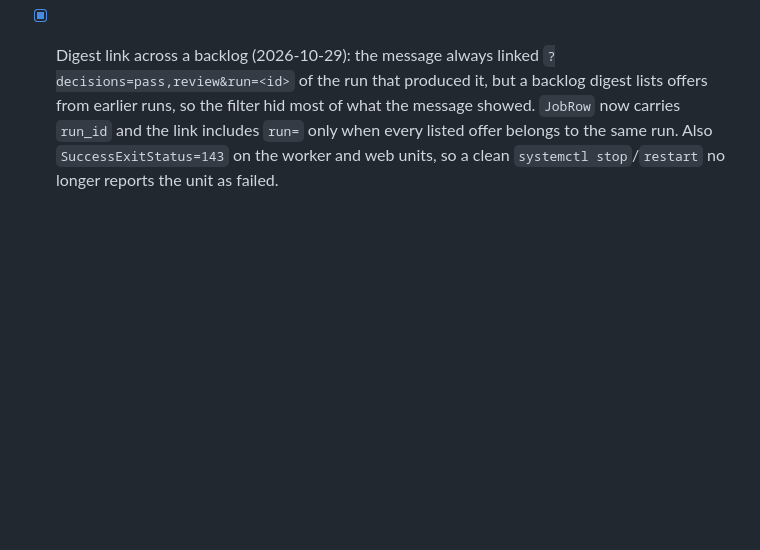
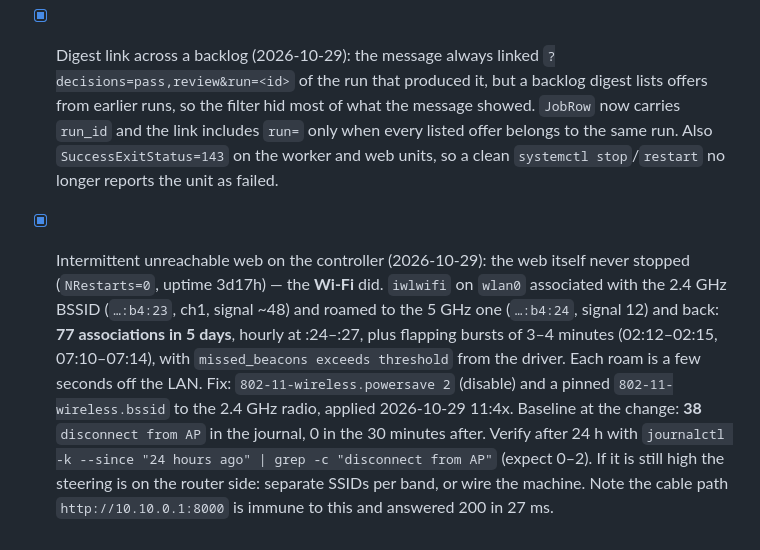
Before and after one commit to stefare90/jobcaliber, a Markdown page: AGENT_PLAN.md, the part around the change. Rendered like a GitHub page; blank space fills up the shorter version.

Commit message:
docs(ops): pin the controller's wifi to one access point

```diff
--- a/AGENT_PLAN.md
+++ b/AGENT_PLAN.md
@@ -725,3 +725,14 @@ committing `config.yaml`.
   most of what the message showed. `JobRow` now carries `run_id` and the link includes `run=` only
   when every listed offer belongs to the same run. Also `SuccessExitStatus=143` on the worker and web
   units, so a clean `systemctl stop`/`restart` no longer reports the unit as failed.
+- [x] Intermittent unreachable web on the controller (2026-10-29): the web itself never stopped
+  (`NRestarts=0`, uptime 3d17h) — the **Wi-Fi** did. `iwlwifi` on `wlan0` associated with the
+  2.4 GHz BSSID (`…:b4:23`, ch1, signal ~48) and roamed to the 5 GHz one (`…:b4:24`, signal 12)
+  and back: **77 associations in 5 days**, hourly at :24–:27, plus flapping bursts of 3–4 minutes
+  (02:12–02:15, 07:10–07:14), with `missed_beacons exceeds threshold` from the driver. Each roam is
+  a few seconds off the LAN. Fix: `802-11-wireless.powersave 2` (disable) and a pinned
+  `802-11-wireless.bssid` to the 2.4 GHz radio, applied 2026-10-29 11:4x. Baseline at the change:
+  **38** `disconnect from AP` in the journal, 0 in the 30 minutes after. Verify after 24 h with
+  `journalctl -k --since "24 hours ago" | grep -c "disconnect from AP"` (expect 0–2). If it is still
+  high the steering is on the router side: separate SSIDs per band, or wire the machine. Note the
+  cable path `http://10.10.0.1:8000` is immune to this and answered 200 in 27 ms.
```
Also changed, not shown: docs/OPERATIONS.md (+1 -0 lines).
